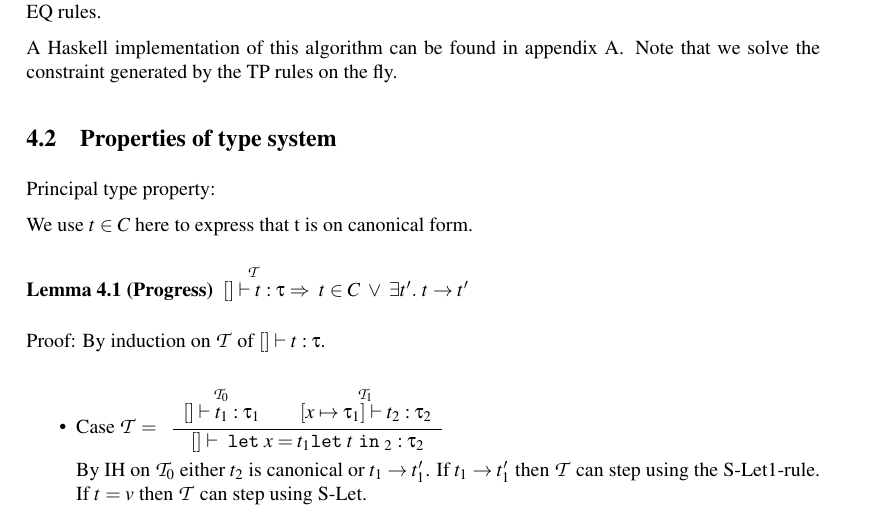
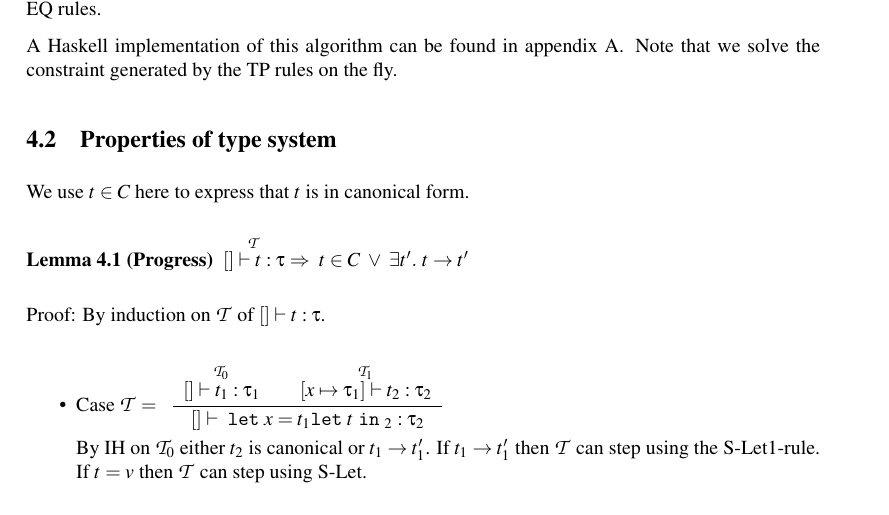
Before and after one commit to Ahnfelt/FQL, a LaTeX paper (report/report.tex): part of page 8 of 17, cut so that both start at the same text. Compiled offline with pdfLaTeX.

Commit message:
Small corrections

```diff
--- a/report/report.tex
+++ b/report/report.tex
@@ -606,9 +606,7 @@ generated by the TP rules on the fly.
 \subsection{Properties of type system}
 \label{syntacticProperties}
 
-Principal type property:
-
-We use $t \in C$ here to express that t is on canonical form.
+We use $t \in C$ here to express that $t$ is in canonical form.
 
 \begin{lemma}[Progress]
 \label{lemma:progress}
```
